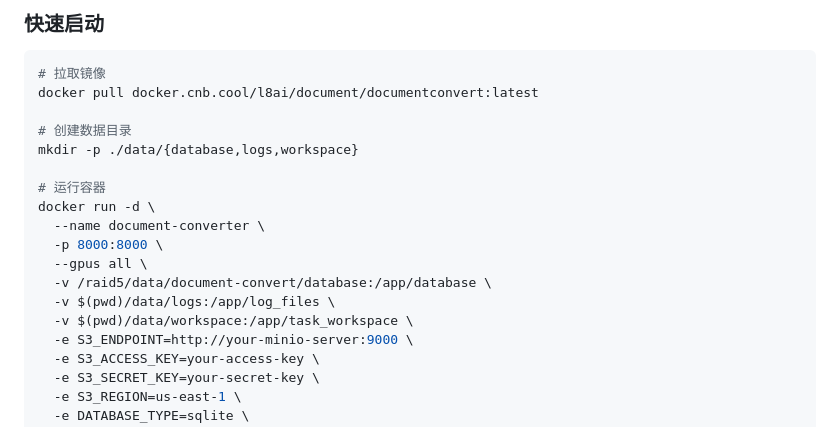
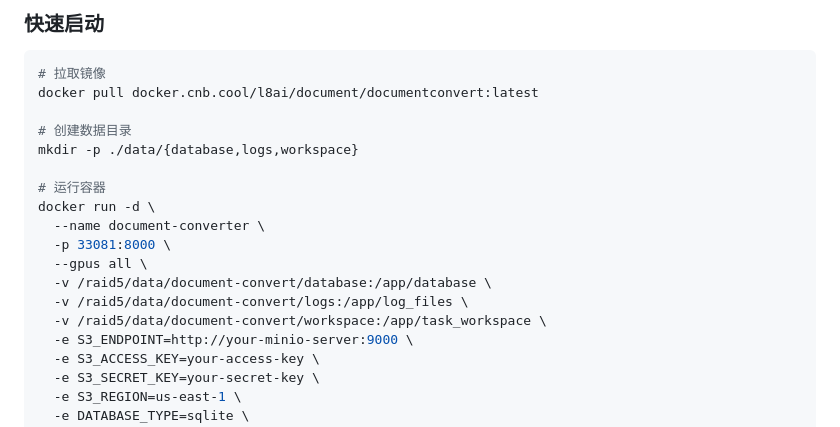
Before and after one commit to NanamiAkari/DocumentConvert, a Markdown page: README.md, the part around the change. Drawn GitHub-style.

```diff
--- a/README.md
+++ b/README.md
@@ -34,11 +34,11 @@ mkdir -p ./data/{database,logs,workspace}
 # 运行容器
 docker run -d \
   --name document-converter \
-  -p 8000:8000 \
+  -p 33081:8000 \
   --gpus all \
   -v /raid5/data/document-convert/database:/app/database \
-  -v $(pwd)/data/logs:/app/log_files \
-  -v $(pwd)/data/workspace:/app/task_workspace \
+  -v /raid5/data/document-convert/logs:/app/log_files \
+  -v /raid5/data/document-convert/workspace:/app/task_workspace \
   -e S3_ENDPOINT=http://your-minio-server:9000 \
   -e S3_ACCESS_KEY=your-access-key \
   -e S3_SECRET_KEY=your-secret-key \
```
Also changed, not shown: docs/API_USAGE_EXAMPLES.md (+3 -4 lines), docs/api_interface.md (deleted, +0 -255 lines).
